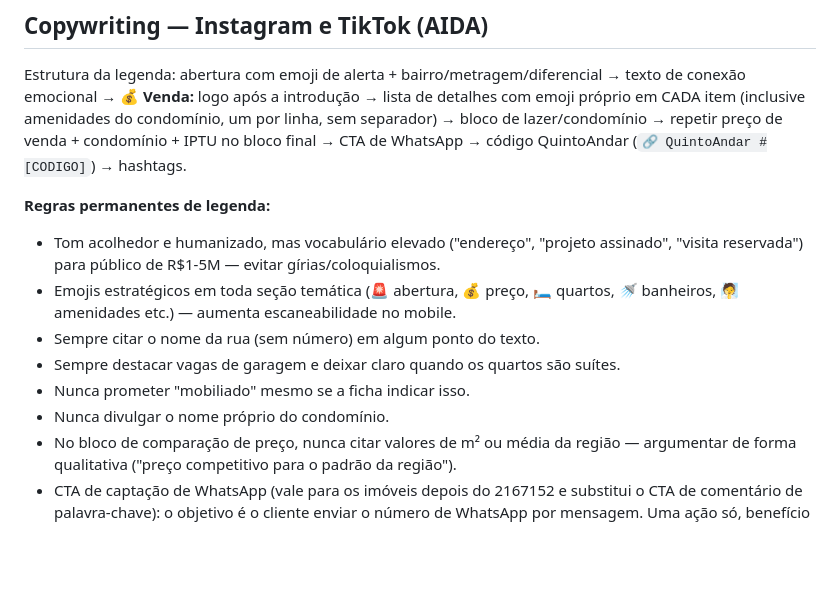
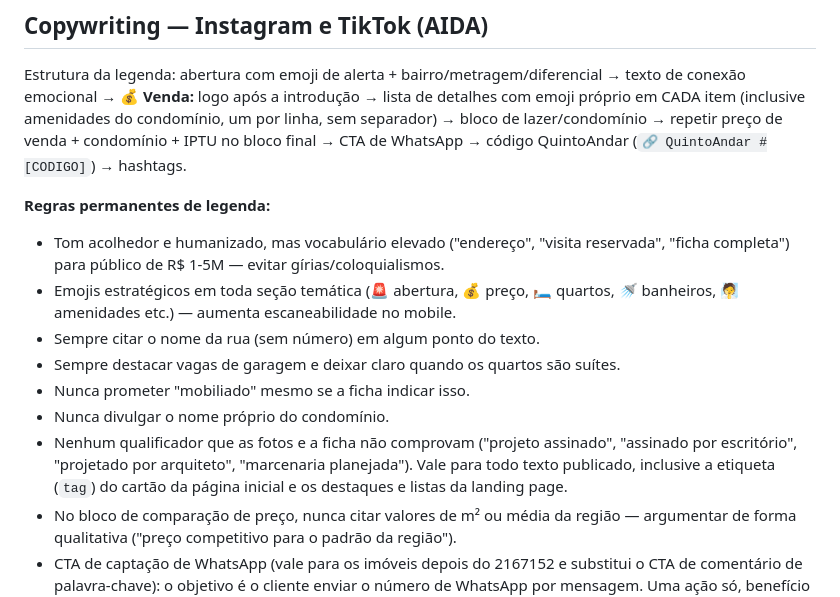
Before and after one commit to wandersondelima-bit/Agente-Social-Media-Marketing-Digital-Full-stack-, a Markdown page: skills/reels-imoveis-alto-padrao/SKILL.md, the part around one of its changes. Rendered like a GitHub page; blank space fills up the shorter version.

```diff
--- a/skills/reels-imoveis-alto-padrao/SKILL.md
+++ b/skills/reels-imoveis-alto-padrao/SKILL.md
@@ -94,12 +94,13 @@ ffmpeg -loop 1 -framerate 30 -i FOTO.jpg -t $T \
 Estrutura da legenda: abertura com emoji de alerta + bairro/metragem/diferencial → texto de conexão emocional → **💰 Venda:** logo após a introdução → lista de detalhes com emoji próprio em CADA item (inclusive amenidades do condomínio, um por linha, sem separador) → bloco de lazer/condomínio → repetir preço de venda + condomínio + IPTU no bloco final → CTA de WhatsApp → código QuintoAndar (`🔗 QuintoAndar #[CODIGO]`) → hashtags.
 
 **Regras permanentes de legenda:**
-- Tom acolhedor e humanizado, mas vocabulário elevado ("endereço", "projeto assinado", "visita reservada") para público de R$1-5M — evitar gírias/coloquialismos.
+- Tom acolhedor e humanizado, mas vocabulário elevado ("endereço", "visita reservada", "ficha completa") para público de R$ 1-5M — evitar gírias/coloquialismos.
 - Emojis estratégicos em toda seção temática (🚨 abertura, 💰 preço, 🛏️ quartos, 🚿 banheiros, 🧖 amenidades etc.) — aumenta escaneabilidade no mobile.
 - Sempre citar o nome da rua (sem número) em algum ponto do texto.
 - Sempre destacar vagas de garagem e deixar claro quando os quartos são suítes.
 - Nunca prometer "mobiliado" mesmo se a ficha indicar isso.
 - Nunca divulgar o nome próprio do condomínio.
+- Nenhum qualificador que as fotos e a ficha não comprovam ("projeto assinado", "assinado por escritório", "projetado por arquiteto", "marcenaria planejada"). Vale para todo texto publicado, inclusive a etiqueta (`tag`) do cartão da página inicial e os destaques e listas da landing page.
 - No bloco de comparação de preço, nunca citar valores de m² ou média da região — argumentar de forma qualitativa ("preço competitivo para o padrão da região").
 - CTA de captação de WhatsApp (vale para os imóveis depois do 2167152 e substitui o CTA de comentário de palavra-chave): o objetivo é o cliente enviar o número de WhatsApp por mensagem. Uma ação só, benefício concreto (ficha completa + visita reservada) e fricção mínima ("número com DDD"). Nunca inventar urgência que não existe (ex: "últimas visitas da semana").
   - Instagram (antes do `🔗 QuintoAndar #[CODIGO]`):
```
Also changed, not shown: other parts of skills/reels-imoveis-alto-padrao/SKILL.md (+16 -12 lines).
